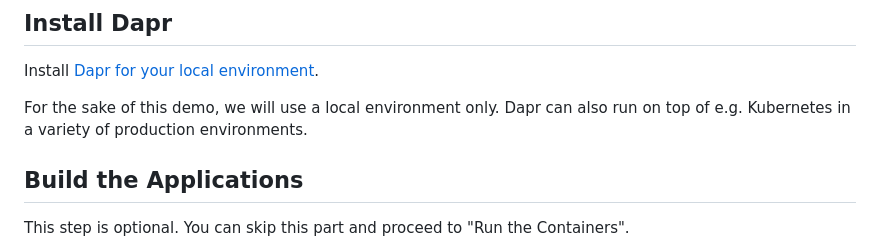
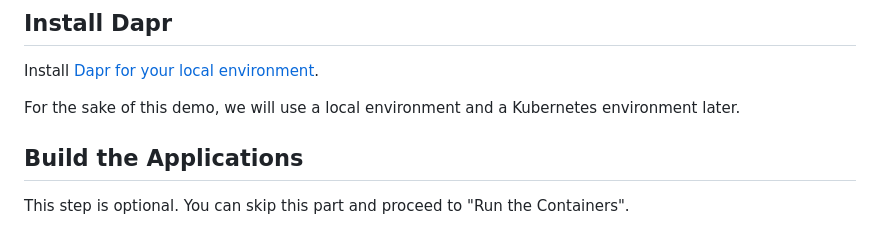
Before and after one commit to ewolff/microservice-dapr, a Markdown page: HOW-TO-RUN.md, the part around the change. Rendered like a GitHub page.

Commit message:
Added a note that we will actually use Kubernetes

```diff
--- a/HOW-TO-RUN.md
+++ b/HOW-TO-RUN.md
@@ -10,9 +10,8 @@ Install Docker and [Docker Compose](https://docs.docker.com/compose/install/).
 
 Install [Dapr for your local environment](https://docs.dapr.io/getting-started/install-dapr-selfhost/).
 
-For the sake of this demo, we will use a local environment only. Dapr
-can also run on top of e.g. Kubernetes in a variety of production
-environments.
+For the sake of this demo, we will use a local environment and a
+Kubernetes environment later.
 
 ## Build the Applications
 
```
